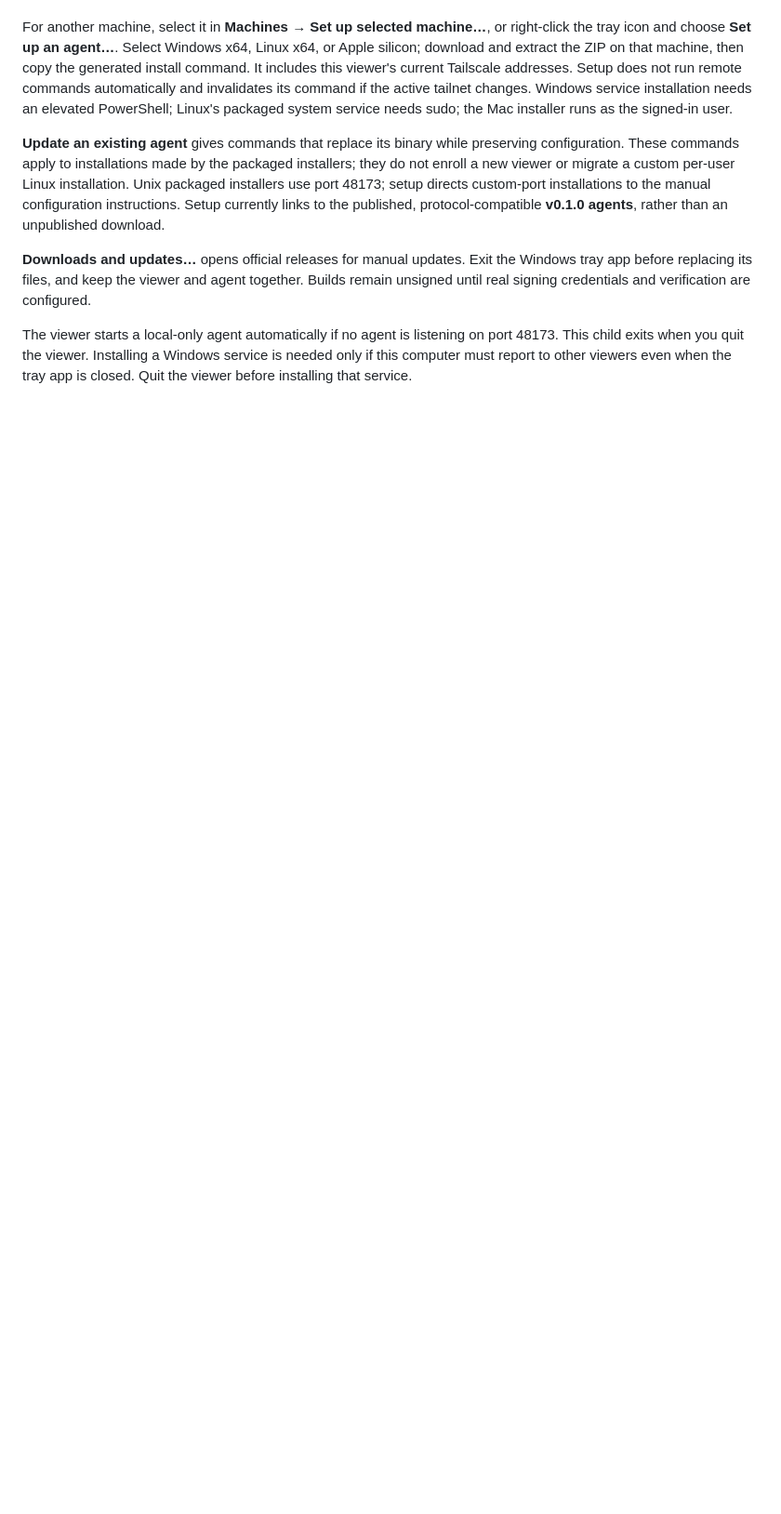
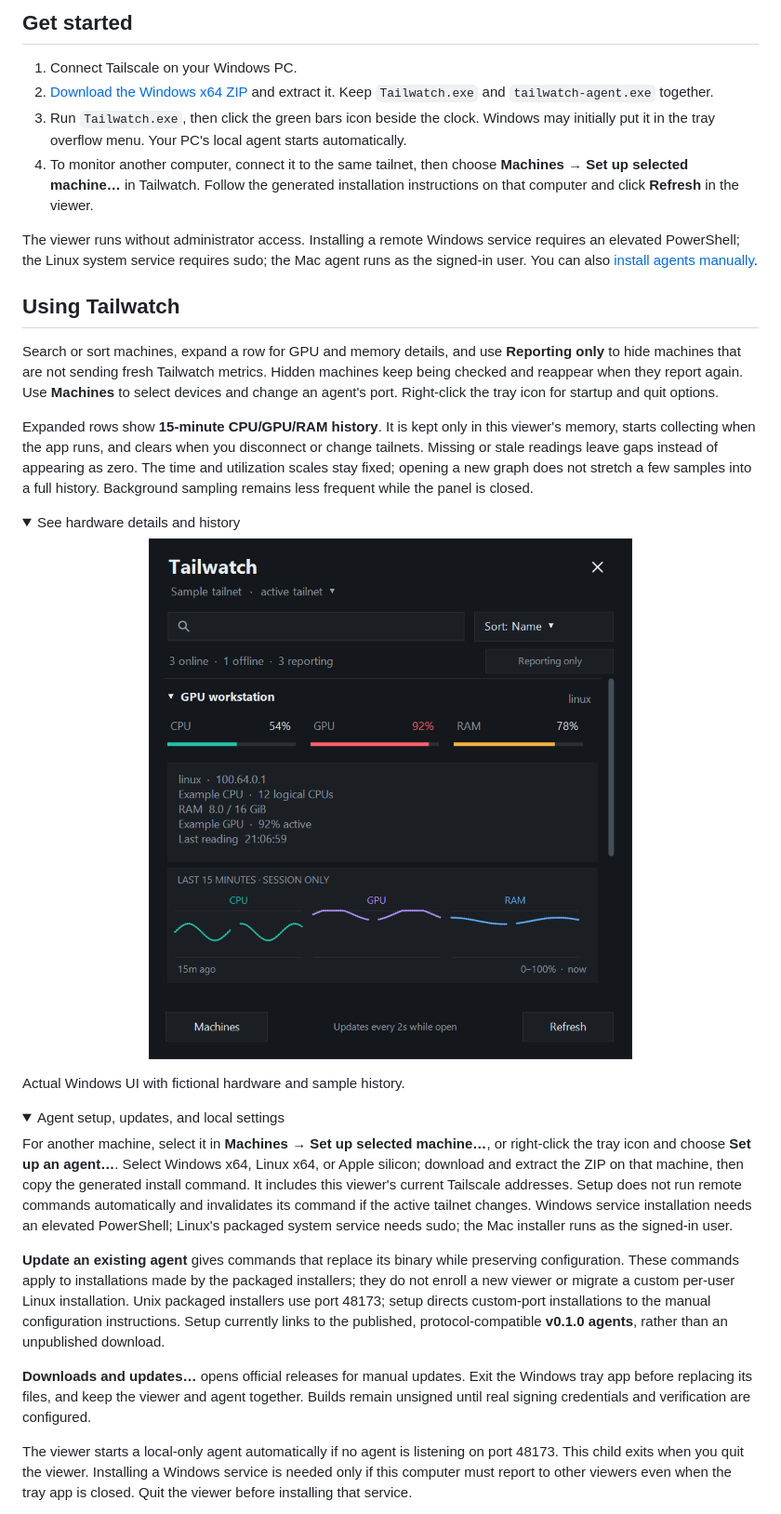
Before and after one commit to willherr72/Tailwatch, a Markdown page: README.md, the part around one of its changes. Shown at 93% size. Rendered like a GitHub page; pictures changed too: docs/images/tailwatch-history.png (added); folded sections open; blank space fills up the shorter version.

```diff
--- a/README.md
+++ b/README.md
@@ -15,3 +39,31 @@ Expanded rows also show **15-minute CPU/GPU/RAM history**. It is kept only in th
+## Get started
+
+1. Connect Tailscale on your Windows PC.
+2. [Download the Windows x64 ZIP](https://github.com/willherr72/Tailwatch/releases/download/v0.2.1/Tailwatch-v0.2.1-windows-x64.zip) and extract it. Keep `Tailwatch.exe` and `tailwatch-agent.exe` together.
+3. Run `Tailwatch.exe`, then click the green bars icon beside the clock. Windows may initially put it in the tray overflow menu. Your PC's local agent starts automatically.
+4. To monitor another computer, connect it to the same tailnet, then choose **Machines → Set up selected machine…** in Tailwatch. Follow the generated installation instructions on that computer and click **Refresh** in the viewer.
+
+The viewer runs without administrator access. Installing a remote Windows service requires an elevated PowerShell; the Linux system service requires sudo; the Mac agent runs as the signed-in user. You can also [install agents manually](#install-remote-agents).
+
+## Using Tailwatch
+
+Search or sort machines, expand a row for GPU and memory details, and use **Reporting only** to hide machines that are not sending fresh Tailwatch metrics. Hidden machines keep being checked and reappear when they report again. Use **Machines** to select devices and change an agent's port. Right-click the tray icon for startup and quit options.
+
+Expanded rows show **15-minute CPU/GPU/RAM history**. It is kept only in this viewer's memory, starts collecting when the app runs, and clears when you disconnect or change tailnets. Missing or stale readings leave gaps instead of appearing as zero. The time and utilization scales stay fixed; opening a new graph does not stretch a few samples into a full history. Background sampling remains less frequent while the panel is closed.
+
+<details>
+<summary>See hardware details and history</summary>
+
+<p align="center">
+  <img src="docs/images/tailwatch-history.png" width="520" alt="An expanded GPU workstation in Tailwatch showing hardware details and separate CPU, GPU, and RAM graphs over the last 15 minutes. Gaps indicate missing samples.">
+</p>
+
+Actual Windows UI with fictional hardware and sample history.
+
+</details>
+
+<details>
+<summary>Agent setup, updates, and local settings</summary>
 
 For another machine, select it in **Machines → Set up selected machine…**, or right-click the tray icon and choose **Set up an agent…**. Select Windows x64, Linux x64, or Apple silicon; download and extract the ZIP on that machine, then copy the generated install command. It includes this viewer's current Tailscale addresses. Setup does not run remote commands automatically and invalidates its command if the active tailnet changes. Windows service installation needs an elevated PowerShell; Linux's packaged system service needs sudo; the Mac installer runs as the signed-in user.
 
```
Also changed, not shown: other parts of README.md (+37 -9 lines), docs/images/tailwatch.png (added).
